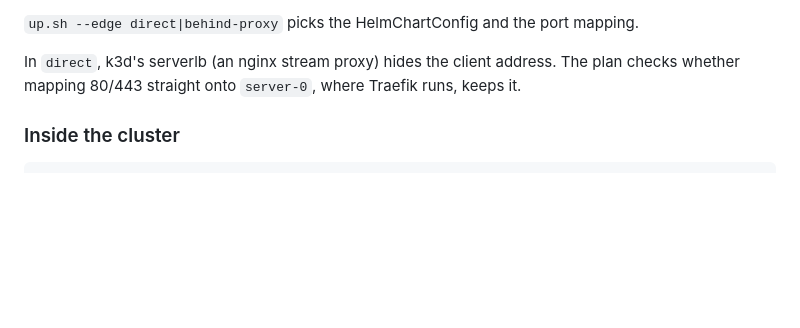
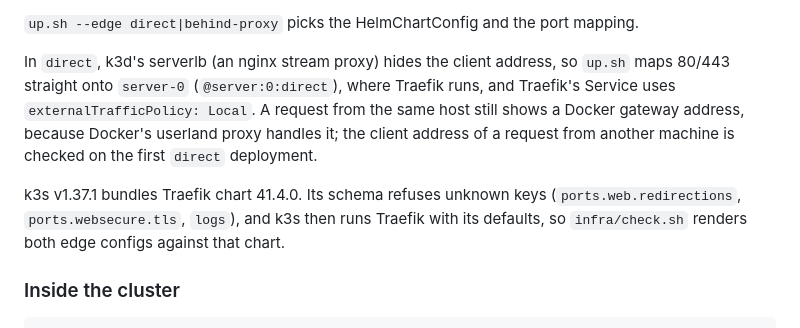
Before and after one commit to shopnexus/docs, a Markdown page: superpowers/specs/2026-11-04-infra-k3d-stacks-design.md, the part around the change. GitHub-like rendering; blank space fills up the shorter version.

Commit message:
spec(infra): direct edge maps onto server-0; Traefik chart 41 keys

```diff
--- a/superpowers/specs/2026-11-04-infra-k3d-stacks-design.md
+++ b/superpowers/specs/2026-11-04-infra-k3d-stacks-design.md
@@ -98,9 +98,17 @@ gateway address.
 `up.sh --edge direct|behind-proxy` picks the HelmChartConfig and the port
 mapping.
 
-In `direct`, k3d's serverlb (an nginx stream proxy) hides the client address.
-The plan checks whether mapping 80/443 straight onto `server-0`, where
-Traefik runs, keeps it.
+In `direct`, k3d's serverlb (an nginx stream proxy) hides the client address,
+so `up.sh` maps 80/443 straight onto `server-0` (`@server:0:direct`), where
+Traefik runs, and Traefik's Service uses `externalTrafficPolicy: Local`. A
+request from the same host still shows a Docker gateway address, because
+Docker's userland proxy handles it; the client address of a request from
+another machine is checked on the first `direct` deployment.
+
+k3s v1.37.1 bundles Traefik chart 41.4.0. Its schema refuses unknown keys
+(`ports.web.redirections`, `ports.websecure.tls`, `logs`), and k3s then runs
+Traefik with its defaults, so `infra/check.sh` renders both edge configs
+against that chart.
 
 ### Inside the cluster
 
```
